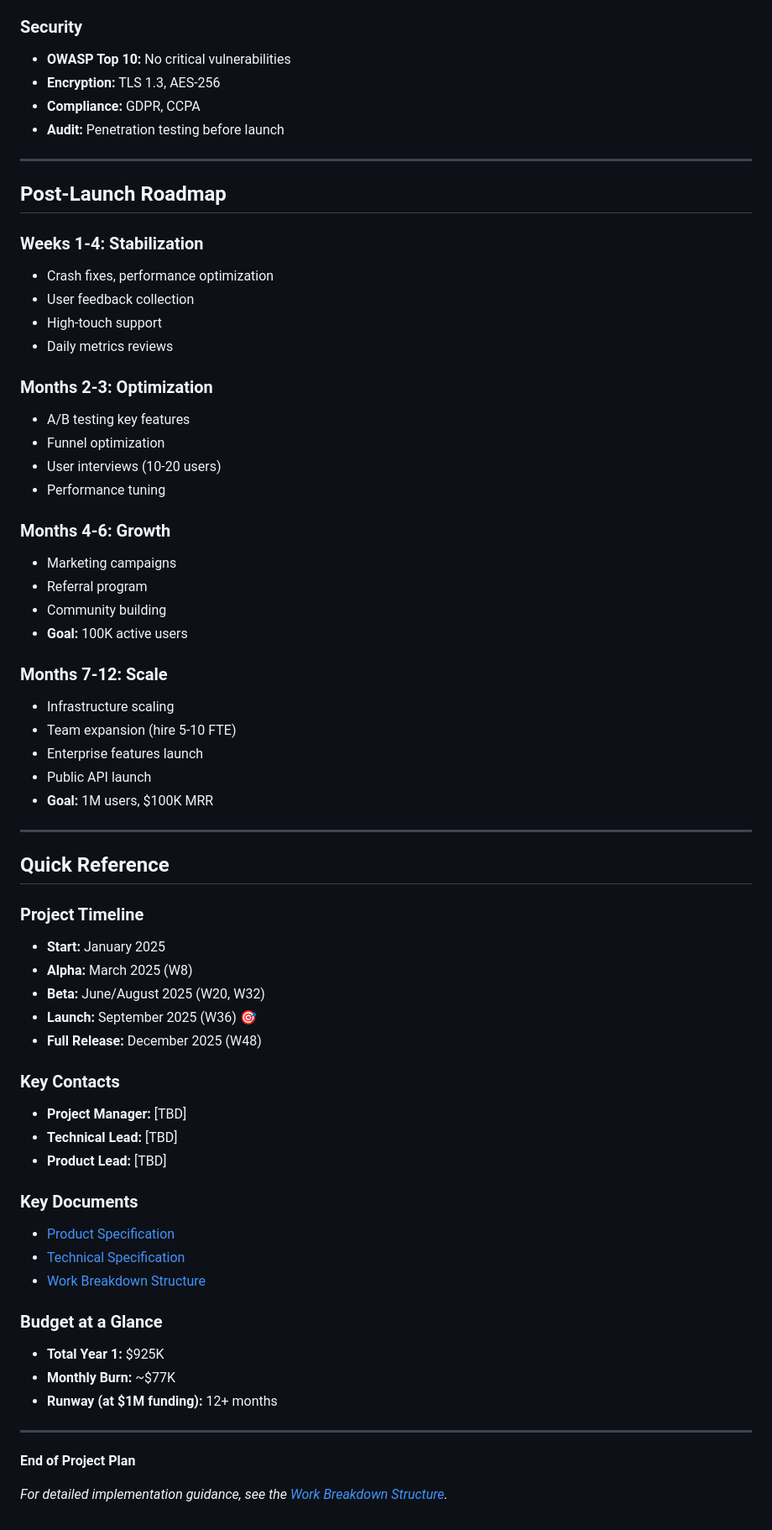
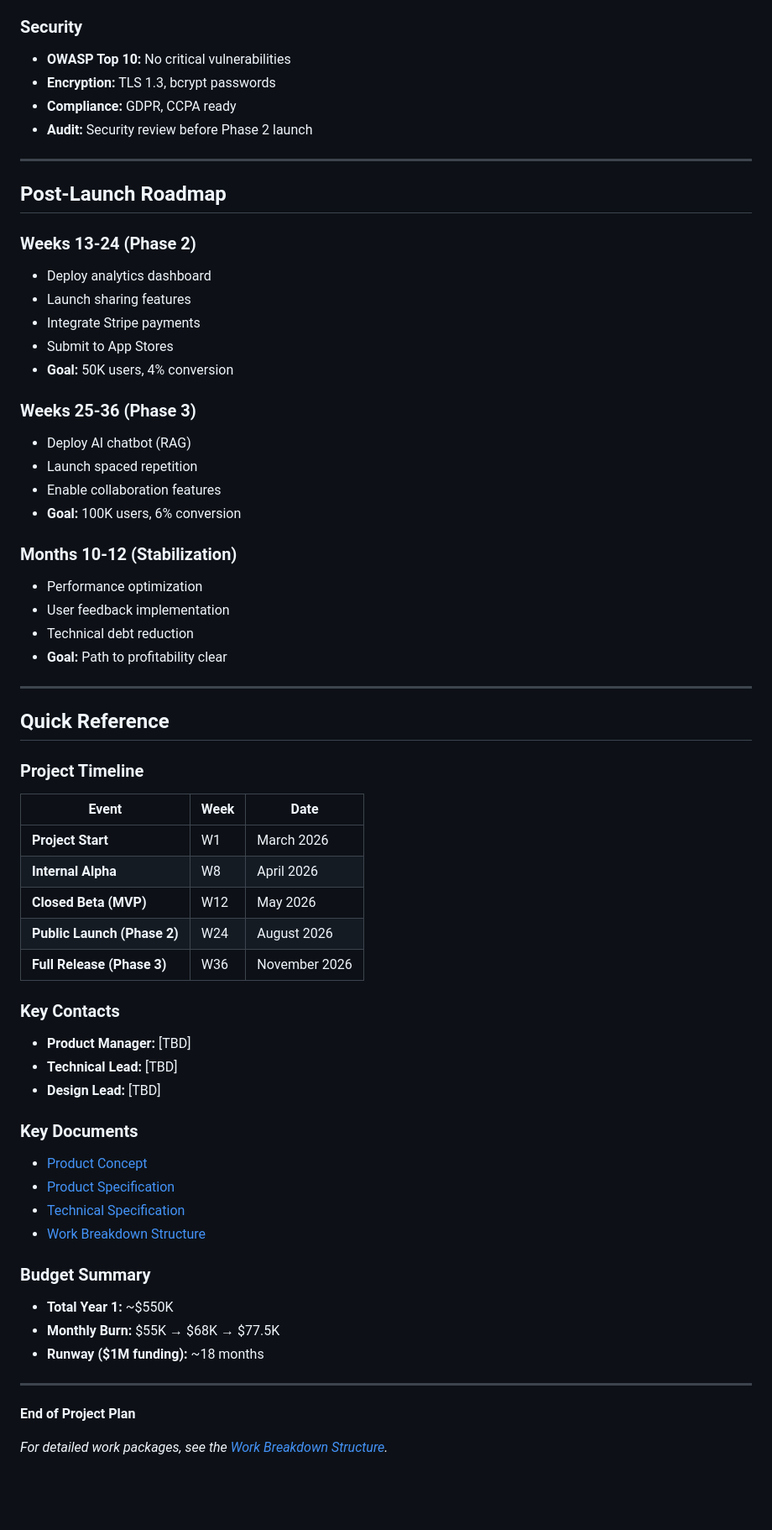
Before and after one commit to ihjohny/L2L, a Markdown page: docs/PROJECT_PLAN.md, the part around one of its changes. Shown at 84% size. Drawn GitHub-style; blank space fills up the shorter version.

```diff
--- a/docs/PROJECT_PLAN.md
+++ b/docs/PROJECT_PLAN.md
@@ -250,67 +310,64 @@ Public Launch (W36) ⭐
 
 ### Security
 - **OWASP Top 10:** No critical vulnerabilities
-- **Encryption:** TLS 1.3, AES-256
-- **Compliance:** GDPR, CCPA
-- **Audit:** Penetration testing before launch
+- **Encryption:** TLS 1.3, bcrypt passwords
+- **Compliance:** GDPR, CCPA ready
+- **Audit:** Security review before Phase 2 launch
 
 ---
 
 ## Post-Launch Roadmap
 
-### Weeks 1-4: Stabilization
-- Crash fixes, performance optimization
-- User feedback collection
-- High-touch support
-- Daily metrics reviews
+### Weeks 13-24 (Phase 2)
+- Deploy analytics dashboard
+- Launch sharing features
+- Integrate Stripe payments
+- Submit to App Stores
+- **Goal:** 50K users, 4% conversion
 
-### Months 2-3: Optimization
-- A/B testing key features
-- Funnel optimization
-- User interviews (10-20 users)
-- Performance tuning
+### Weeks 25-36 (Phase 3)
+- Deploy AI chatbot (RAG)
+- Launch spaced repetition
+- Enable collaboration features
+- **Goal:** 100K users, 6% conversion
 
-### Months 4-6: Growth
-- Marketing campaigns
-- Referral program
-- Community building
-- **Goal:** 100K active users
-
-### Months 7-12: Scale
-- Infrastructure scaling
-- Team expansion (hire 5-10 FTE)
-- Enterprise features launch
-- Public API launch
-- **Goal:** 1M users, $100K MRR
+### Months 10-12 (Stabilization)
+- Performance optimization
+- User feedback implementation
+- Technical debt reduction
+- **Goal:** Path to profitability clear
 
 ---
 
 ## Quick Reference
 
 ### Project Timeline
-- **Start:** January 2025
-- **Alpha:** March 2025 (W8)
-- **Beta:** June/August 2025 (W20, W32)
-- **Launch:** September 2025 (W36) 🎯
-- **Full Release:** December 2025 (W48)
+| Event | Week | Date |
+|-------|------|------|
+| **Project Start** | W1 | March 2026 |
+| **Internal Alpha** | W8 | April 2026 |
+| **Closed Beta (MVP)** | W12 | May 2026 |
+| **Public Launch (Phase 2)** | W24 | August 2026 |
+| **Full Release (Phase 3)** | W36 | November 2026 |
 
 ### Key Contacts
-- **Project Manager:** [TBD]
+- **Product Manager:** [TBD]
 - **Technical Lead:** [TBD]
-- **Product Lead:** [TBD]
+- **Design Lead:** [TBD]
 
 ### Key Documents
+- [Product Concept](product_concept.md)
 - [Product Specification](product_specification.md)
 - [Technical Specification](technical_specification.md)
 - [Work Breakdown Structure](WBS.md)
 
-### Budget at a Glance
-- **Total Year 1:** $925K
-- **Monthly Burn:** ~$77K
-- **Runway (at $1M funding):** 12+ months
+### Budget Summary
+- **Total Year 1:** ~$550K
+- **Monthly Burn:** $55K → $68K → $77.5K
+- **Runway ($1M funding):** ~18 months
 
 ---
 
 **End of Project Plan**
 
-*For detailed implementation guidance, see the [Work Breakdown Structure](WBS.md).*
+*For detailed work packages, see the [Work Breakdown Structure](WBS.md).*
```
Also changed, not shown: other parts of docs/PROJECT_PLAN.md (+196 -136 lines).
